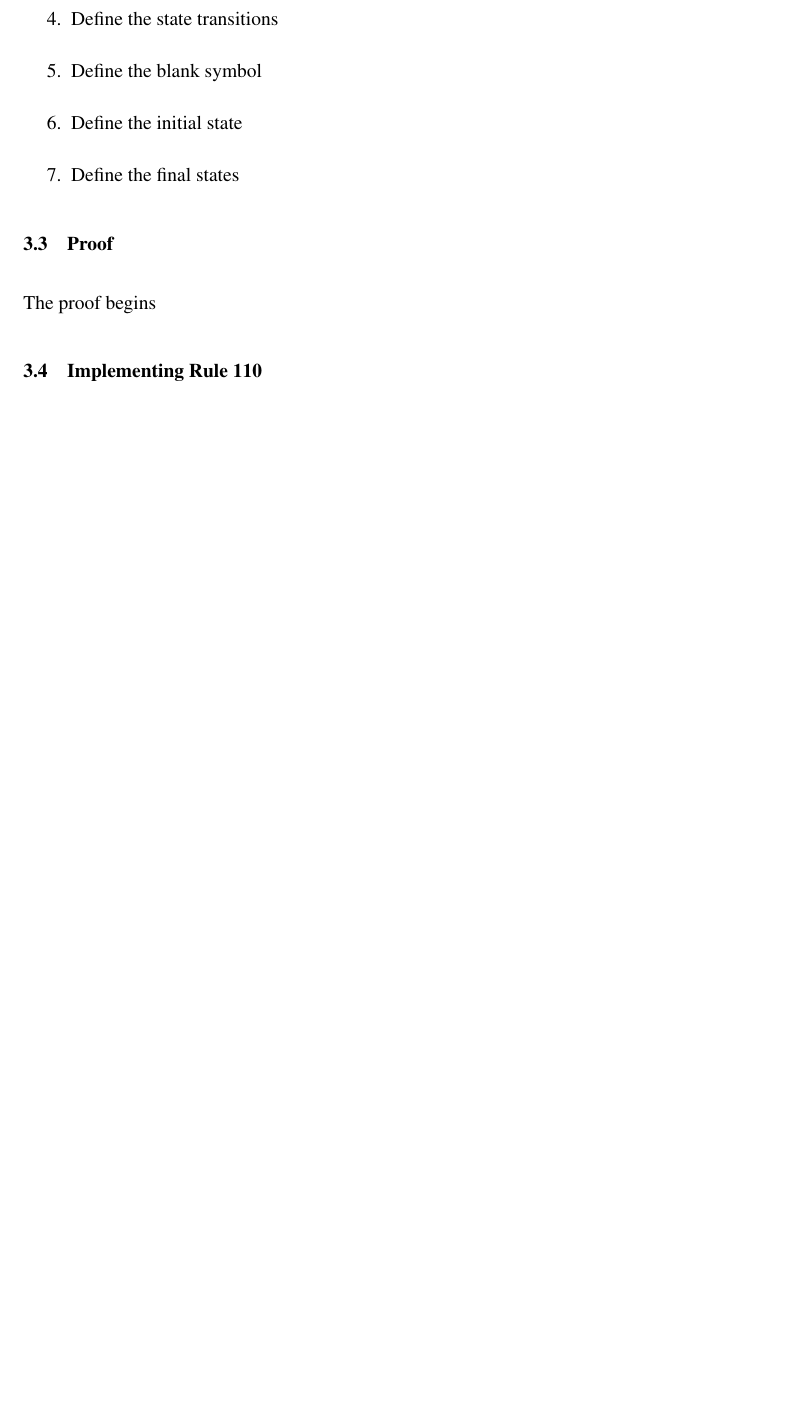
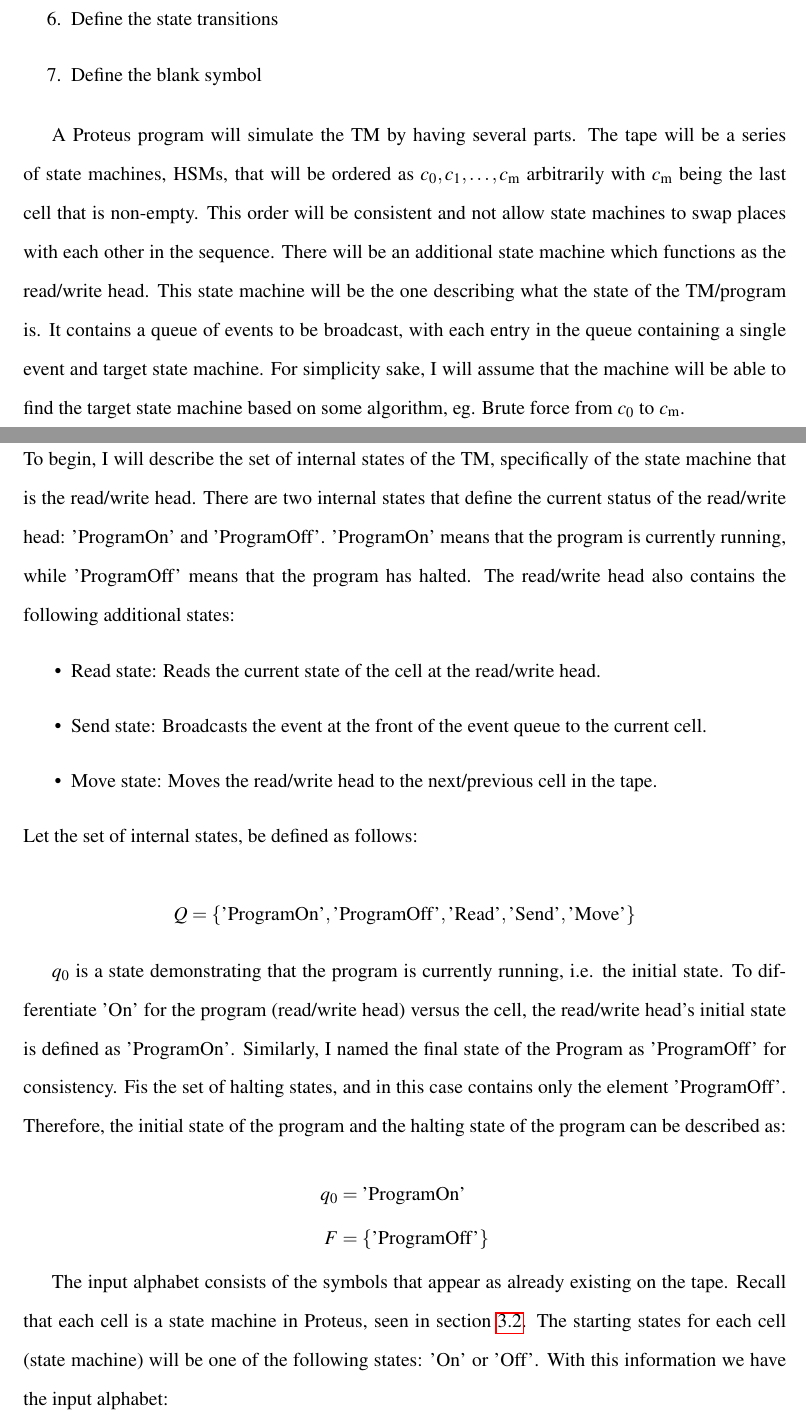
Before and after one commit to EZRA-DVLPR/ThesisProject, a LaTeX thesis (Latex/Final/Thesis.tex, which reads Latex/Final/ProteusisTC.tex): part of page 58 of 61 before the commit and two parts of pages 58 and 59 of 64 after it, the two joined at a grey line, cut so that both start at the same text, the shorter picture padded with empty space. Compiled offline with pdfLaTeX.

Commit message:
proof outline and proof mostly complete. just need delta transitions

```diff
--- a/Latex/Final/ProteusisTC.tex
+++ b/Latex/Final/ProteusisTC.tex
@@ -159,10 +161,47 @@ This is to demonstrate that the system is TC, verified previously in sections \r
     \item Define the tape alphabet
     \item Define the state transitions
     \item Define the blank symbol
-    \item Define the initial state
-    \item Define the final states
 \end{enumerate}
+
+A Proteus program will simulate the TM by having several parts.
+The tape will be a series of state machines, HSMs, that will be ordered as $c_{0}, c_{1}, \dots , c_{\text{m}}$ arbitrarily with $c_{\text{m}}$ being the last cell that is non-empty.
+This order will be consistent and not allow state machines to swap places with each other in the sequence.
+There will be an additional state machine which functions as the read/write head.
+This state machine will be the one describing what the state of the TM/program is.
+It contains a queue of events to be broadcast, with each entry in the queue containing a single event and target state machine.
+For simplicity sake, I will assume that the machine will be able to find the target state machine based on some algorithm, eg. Brute force from $c_{0}$ to $c_{\text{m}}$.
 
 \section{Proof}\label{sec:Proof}
 
-The proof begins
+To begin, I will describe the set of internal states of the TM, specifically of the state machine that is the read/write head.
+There are two internal states that define the current status of the read/write head: 'ProgramOn' and 'ProgramOff'.
+'ProgramOn' means that the program is currently running, while 'ProgramOff' means that the program has halted.
+The read/write head also contains the following additional states:
+\begin{itemize}
+    \item Read state: Reads the current state of the cell at the read/write head.
+    \item Send state: Broadcasts the event at the front of the event queue to the current cell.
+    \item Move state: Moves the read/write head to the next/previous cell in the tape.
+\end{itemize}
+Let the set of internal states, be defined as follows:
+
+\[
+Q = \{\text{'ProgramOn'}, \text{'ProgramOff'}, \text{'Read'}, \text{'Send'}, \text{'Move'}\}
+\]
+
+$q_{0}$ is a state demonstrating that the program is currently running, i.e. the initial state.
+To differentiate 'On' for the program (read/write head) versus the cell, the read/write head's initial state is defined as 'ProgramOn'.
+Similarly, I named the final state of the Program as 'ProgramOff' for consistency.
+Fis the set of halting states, and in this case contains only the element 'ProgramOff'.
+Therefore, the initial state of the program and the halting state of the program can be described as:
+
+\[
+    \begin{aligned}
+        q_{0} &= \text{'ProgramOn'} \\
+        F &= \{\text{'ProgramOff'}\}
+    \end{aligned}
+\]
+
+The input alphabet consists of the symbols that appear as already existing on the tape.
+Recall that each cell is a state machine in Proteus, seen in section \ref{sec:ProofOutline}.
+The starting states for each cell (state machine) will be one of the following states: 'On' or 'Off'.
+With this information we have the input alphabet:
```
Also changed, not shown: Latex/Final/Thesis.pdf, Latex/Final/ProteusisTC.tex (69 more changed lines).
